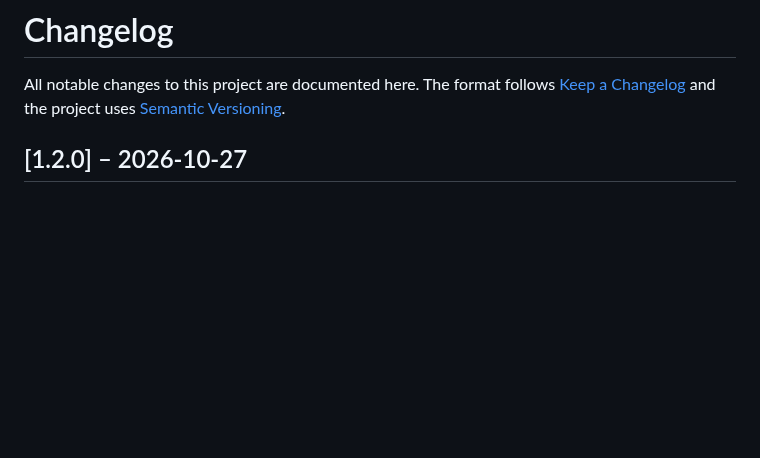
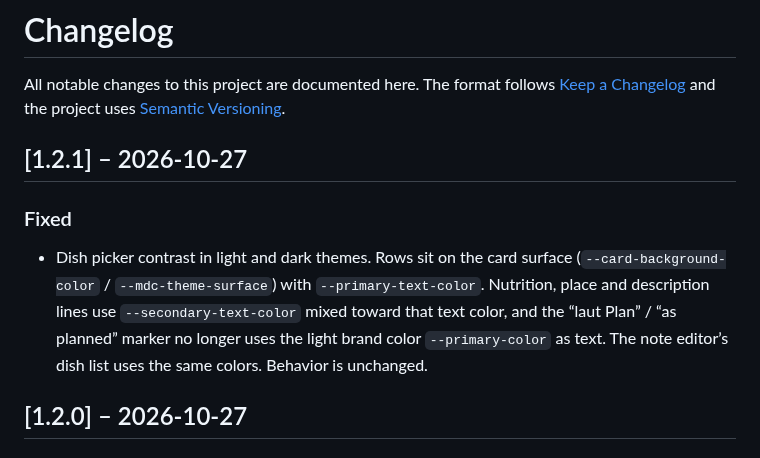
Before and after one commit to LuFuhrmann/todo-annotate-card, a Markdown page: CHANGELOG.md, the part around the change. GitHub-like rendering; blank space fills up the shorter version.

```diff
--- a/CHANGELOG.md
+++ b/CHANGELOG.md
@@ -3,6 +3,11 @@
 All notable changes to this project are documented here. The format follows
 [Keep a Changelog](https://keepachangelog.com/en/1.1.0/) and the project uses
 [Semantic Versioning](https://semver.org/).
+
+## [1.2.1] – 2026-10-27
+
+### Fixed
+- Dish picker contrast in light and dark themes. Rows sit on the card surface (`--card-background-color` / `--mdc-theme-surface`) with `--primary-text-color`. Nutrition, place and description lines use `--secondary-text-color` mixed toward that text color, and the “laut Plan” / “as planned” marker no longer uses the light brand color `--primary-color` as text. The note editor’s dish list uses the same colors. Behavior is unchanged.
 
 ## [1.2.0] – 2026-10-27
 
```
Also changed, not shown: README.md (+3 -3 lines), screenshots/gerichte-dunkel-2-picker.png (added), screenshots/gerichte-dunkel-2-umplanen-auswahl.png, screenshots/gerichte-dunkel-4-abweichung-liste.png, screenshots/gerichte-hell-2-picker.png (added), screenshots/gerichte-hell-2-umplanen-auswahl.png, screenshots/gerichte-hell-4-abweichung-liste.png, 5 other files.
